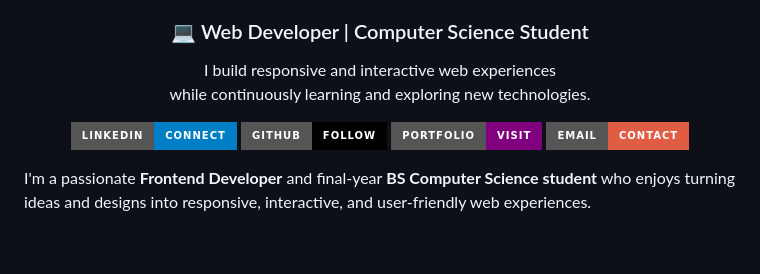
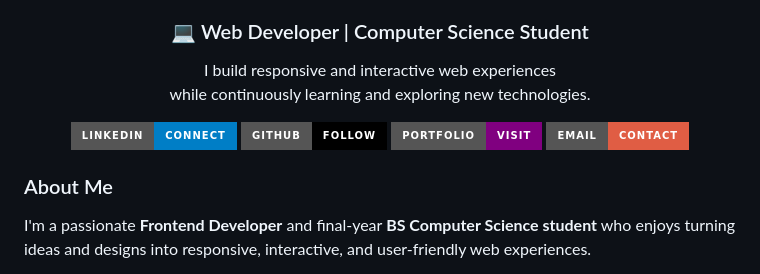
Before and after one commit to Sweeta-w/Sweeta-w, a Markdown page: README.md, the part around the change. Drawn GitHub-style; badges without logos; blank space fills up the shorter version.

Commit message:
Add 'About Me' section to README
Added an 'About Me' section to provide personal background.

```diff
--- a/README.md
+++ b/README.md
@@ -24,6 +24,7 @@ while continuously learning and exploring new technologies.
 
 </div>
 
+### About Me
 I'm a passionate **Frontend Developer** and final-year **BS Computer Science student** who enjoys turning ideas and designs into responsive, interactive, and user-friendly web experiences.
 
 I love learning new technologies, solving problems through code, and building projects that combine **clean UI, functionality, and good user experience**.
```
